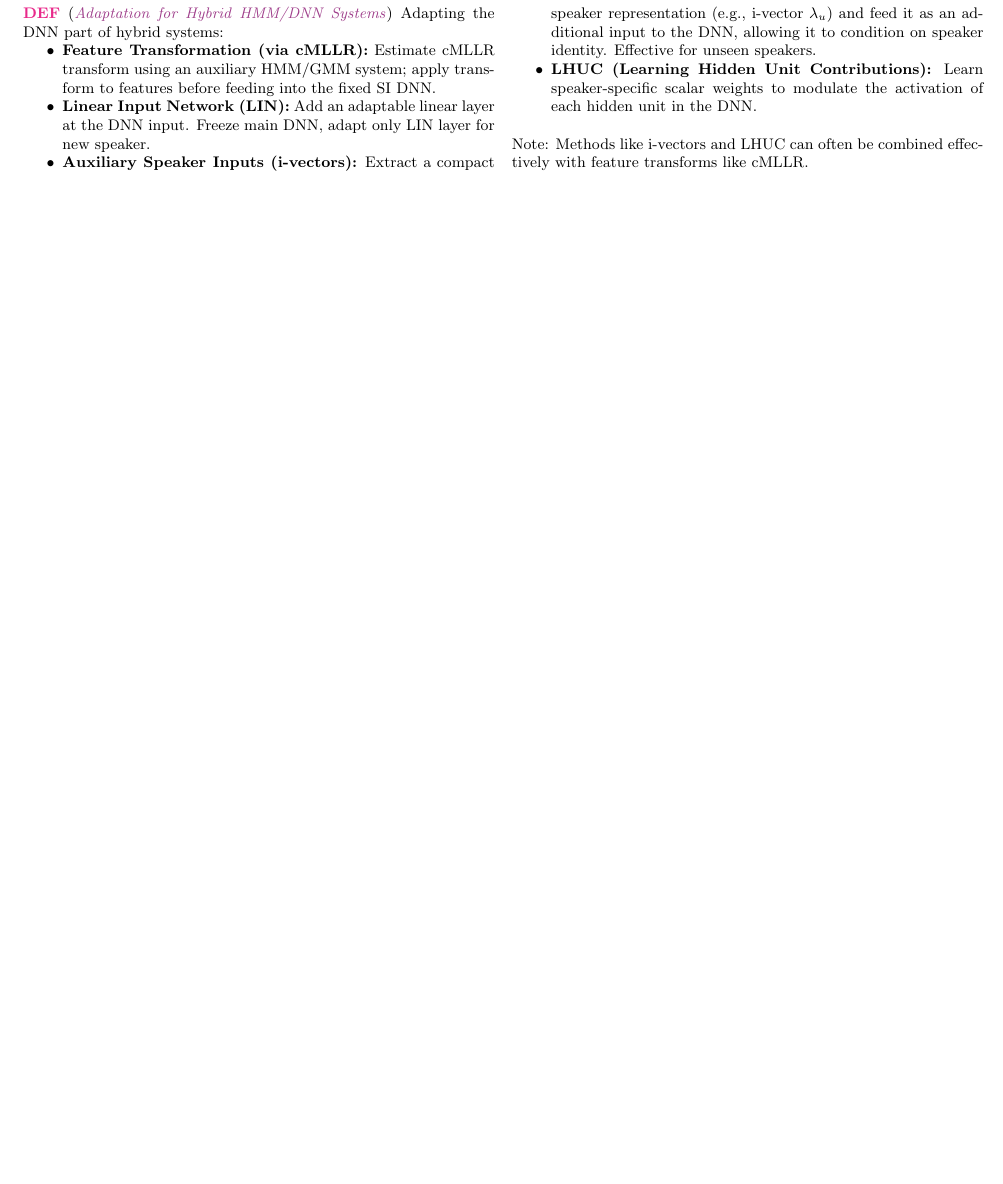
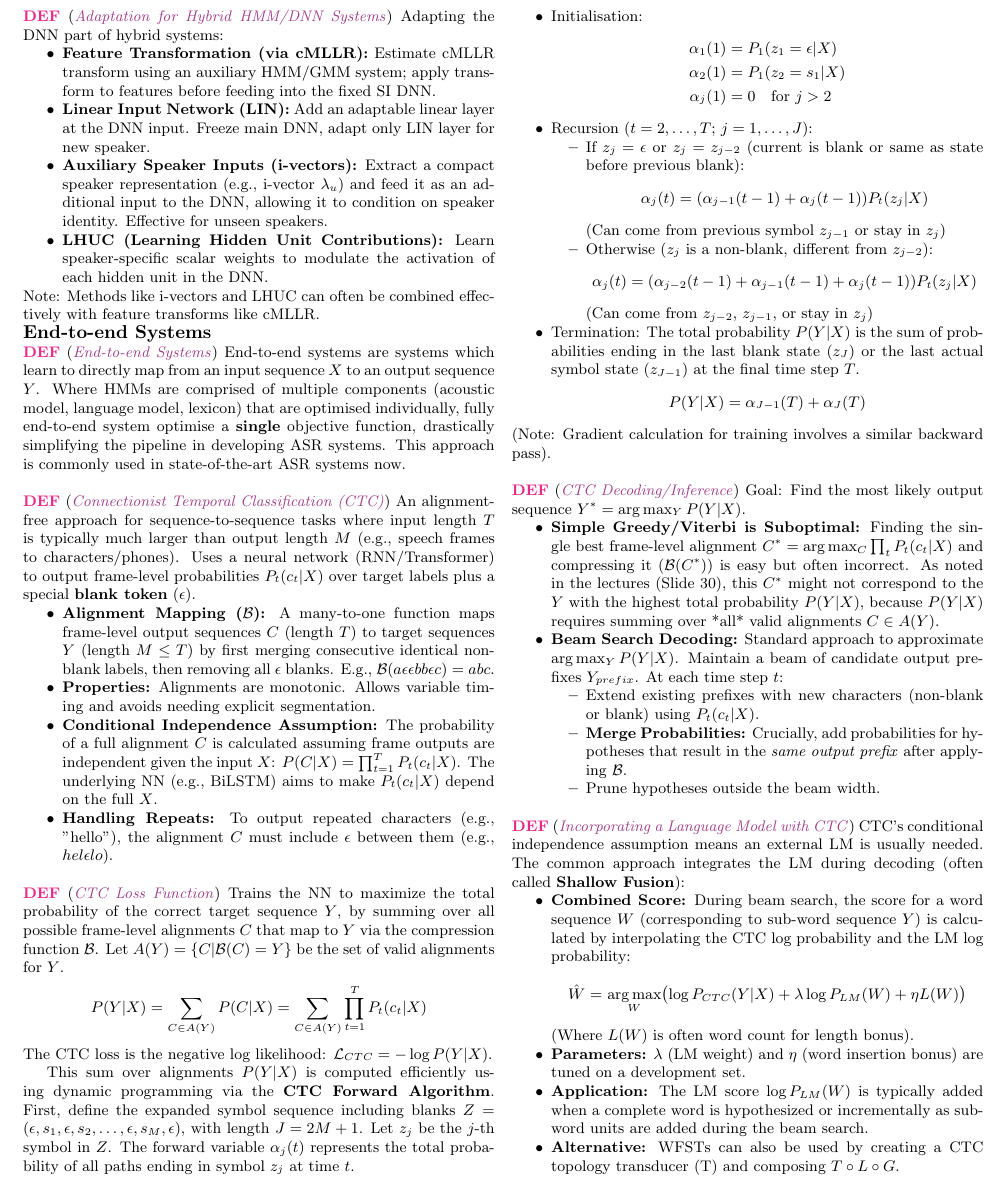
Before and after one commit to nkdem/ASR-cheatsheet, a LaTeX document (main.tex, which reads src/e2e.tex): part of page 5 of 5, cut so that both start at the same text, the shorter picture padded with empty space. Compiled offline with pdfLaTeX.

Commit message:
start e2e; add ctc

```diff
--- a/main.tex
+++ b/main.tex
@@ -36,6 +36,8 @@
   \input{src/neural-AM.tex}
   \subsection*{Speaker Adapatation (SA)}
   \input{src/speaker-adaptation.tex}
+  \subsection*{End-to-end Systems}
+  \input{src/e2e.tex}
   \end{multicols}
 
 \end{document}
--- /dev/null
+++ b/src/e2e.tex
@@ -0,0 +1,87 @@
+\wde{End-to-end Systems}{
+    End-to-end systems are systems which learn to directly map from
+    an input sequence $X$ to an output sequence $Y$. Where HMMs
+    are comprised of multiple components (acoustic model, language model, lexicon)
+    that are optimised individually, fully end-to-end system optimise a
+    \textbf{single} objective function, drastically simplifying the pipeline
+    in developing ASR systems. This approach is commonly used in state-of-the-art
+    ASR systems now.
+}
+
+\wde{Connectionist Temporal Classification (CTC)}{
+    An alignment-free approach for sequence-to-sequence tasks where input length $T$ is typically much larger than output length $M$ (e.g., speech frames to characters/phones). Uses a neural network (RNN/Transformer) to output frame-level probabilities $P_t(c_t|X)$ over target labels plus a special \textbf{blank token} ($\epsilon$).
+    \begin{itemize}
+        \item \textbf{Alignment Mapping ($\mathcal{B}$):} A many-to-one function maps frame-level output sequences $C$ (length $T$) to target sequences $Y$ (length $M \le T$) by first merging consecutive identical non-blank labels, then removing all $\epsilon$ blanks. E.g., $\mathcal{B}(a\epsilon\epsilon b b \epsilon c) = abc$.
+        \item \textbf{Properties:} Alignments are monotonic. Allows variable timing and avoids needing explicit segmentation.
+        \item \textbf{Conditional Independence Assumption:} The probability of a full alignment $C$ is calculated assuming frame outputs are independent given the input $X$: $P(C|X) = \prod_{t=1}^T P_t(c_t|X)$. The underlying NN (e.g., BiLSTM) aims to make $P_t(c_t|X)$ depend on the full $X$.
+        \item \textbf{Handling Repeats:} To output repeated characters (e.g., "hello"), the alignment $C$ must include $\epsilon$ between them (e.g., $h e l \epsilon l o$).
+    \end{itemize}
+}
+
+\wde{CTC Loss Function}{
+    Trains the NN to maximize the total probability of the correct target sequence $Y$, by summing over all possible frame-level alignments $C$ that map to $Y$ via the compression function $\mathcal{B}$.
+    Let $A(Y) = \{C | \mathcal{B}(C) = Y\}$ be the set of valid alignments for $Y$.
+    \[ P(Y|X) = \sum_{C \in A(Y)} P(C | X) = \sum_{C \in A(Y)} \prod_{t=1}^T P_t(c_t|X) \]
+    The CTC loss is the negative log likelihood: $\mathcal{L}_{CTC} = - \log P(Y|X)$.
+
+    This sum over alignments $P(Y|X)$ is computed efficiently using dynamic programming via the \textbf{CTC Forward Algorithm}.
+    First, define the expanded symbol sequence including blanks $Z = (\epsilon, s_1, \epsilon, s_2, \dots, \epsilon, s_M, \epsilon)$, with length $J = 2M + 1$. Let $z_j$ be the $j$-th symbol in $Z$.
+    The forward variable $\alpha_j(t)$ represents the total probability of all paths ending in symbol $z_j$ at time $t$.
+    \begin{itemize}
+        \item Initialisation:
+        \begin{align*}
+            \alpha_{1}(1) &= P_1(z_1=\epsilon | X) \\ % Prob of blank at t=1
+            \alpha_{2}(1) &= P_1(z_2=s_1 | X) \\ % Prob of first char at t=1
+            \alpha_{j}(1) &= 0 \quad \text{for } j > 2
+        \end{align*}
+        % Note: A slightly different initialization might be used depending on source,
+        % e.g., alpha_i(0)=1 for i=1, 0 otherwise, then start recursion at t=1.
+        % The one below matches the slide recursion structure better.
+        % Let's stick to the slide's initialization for consistency:
+        % \item Initialisation:
+        % \begin{align*}
+        %     \alpha_{1} (0) &= 1 \\ % Start in blank state at t=0
+        %     \alpha_{j} (0) &= 0 \quad \text{for } j > 1
+        % \end{align*}
+        \item Recursion ($t=2, \dots, T$; $j=1, \dots, J$):
+            \begin{itemize}
+                \item If $z_j = \epsilon$ or $z_j = z_{j-2}$ (current is blank or same as state before previous blank):
+                \[ \alpha_{j}(t) = (\alpha_{j-1}(t-1) + \alpha_{j}(t-1)) P_t(z_j | X) \]
+                (Can come from previous symbol $z_{j-1}$ or stay in $z_j$)
+                \item Otherwise ($z_j$ is a non-blank, different from $z_{j-2}$):
+                \[ \alpha_{j}(t) = (\alpha_{j-2}(t-1) + \alpha_{j-1}(t-1) + \alpha_{j}(t-1)) P_t(z_j | X) \]
+                (Can come from $z_{j-2}$, $z_{j-1}$, or stay in $z_j$)
+            \end{itemize}
+        \item Termination: The total probability $P(Y|X)$ is the sum of probabilities ending in the last blank state ($z_J$) or the last actual symbol state ($z_{J-1}$) at the final time step $T$.
+        \[ P(Y|X) = \alpha_{J-1}(T) + \alpha_{J}(T) \]
+    \end{itemize}
+    (Note: Gradient calculation for training involves a similar backward pass).
+}
+
+\wde{CTC Decoding/Inference}{
+    Goal: Find the most likely output sequence $Y^* = \arg\max_Y P(Y|X)$.
+    \begin{itemize}
+        \item \textbf{Simple Greedy/Viterbi is Suboptimal:} Finding the single best frame-level alignment $C^* = \arg\max_C \prod_t P_t(c_t|X)$ and compressing it ($\mathcal{B}(C^*)$) is easy but often incorrect. As noted in the lectures (Slide 30), this $C^*$ might not correspond to the $Y$ with the highest total probability $P(Y|X)$, because $P(Y|X)$ requires summing over *all* valid alignments $C \in A(Y)$.
+        \item \textbf{Beam Search Decoding:} Standard approach to approximate $\arg\max_Y P(Y|X)$. Maintain a beam of candidate output prefixes $Y_{prefix}$. At each time step $t$:
+            \begin{itemize}
+                \item Extend existing prefixes with new characters (non-blank or blank) using $P_t(c_t|X)$.
+                \item \textbf{Merge Probabilities:} Crucially, add probabilities for hypotheses that result in the \textit{same output prefix} after applying $\mathcal{B}$.
+                \item Prune hypotheses outside the beam width.
+            \end{itemize}
+    \end{itemize}
+}
+
+\wde{Incorporating a Language Model with CTC}{
+    CTC's conditional independence assumption means an external LM is usually needed. The common approach integrates the LM during decoding (often called \textbf{Shallow Fusion}):
+    \begin{itemize}
+        \item \textbf{Combined Score:} During beam search, the score for a word sequence $W$ (corresponding to sub-word sequence $Y$) is calculated by interpolating the CTC log probability and the LM log probability:
+            \begin{multline*}
+             \hat{W} = \argmax_{W} \bigl( \log P_{CTC}(Y|X)
+                    + \lambda \log P_{LM}(W) + \eta L(W) \bigr)
+            \end{multline*}
+            (Where $L(W)$ is often word count for length bonus).
+        \item \textbf{Parameters:} $\lambda$ (LM weight) and $\eta$ (word insertion bonus) are tuned on a development set.
+        \item \textbf{Application:} The LM score $\log P_{LM}(W)$ is typically added when a complete word is hypothesized or incrementally as sub-word units are added during the beam search.
+        \item \textbf{Alternative:} WFSTs can also be used by creating a CTC topology transducer (T) and composing $T \circ L \circ G$.
+    \end{itemize}
+}
```
